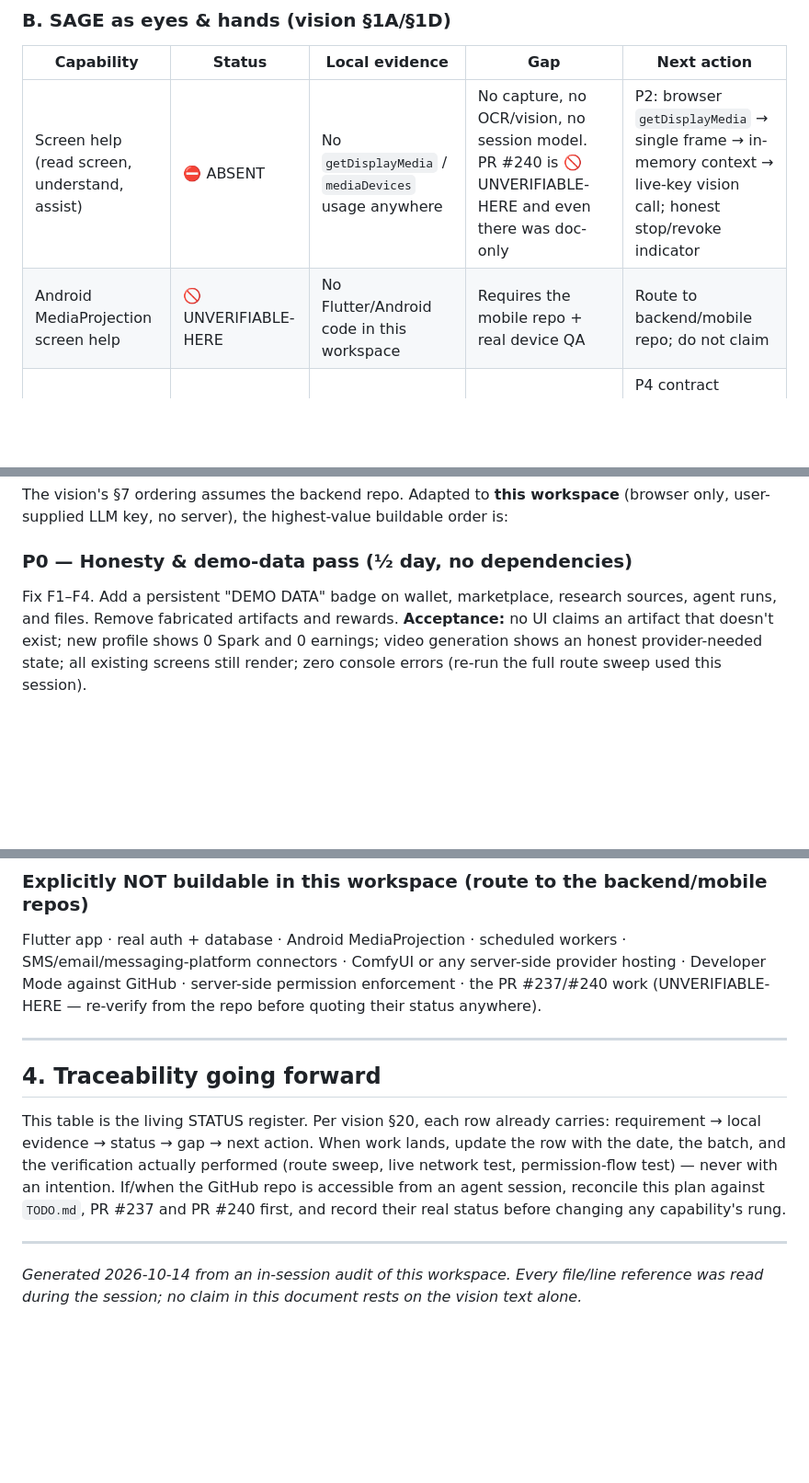
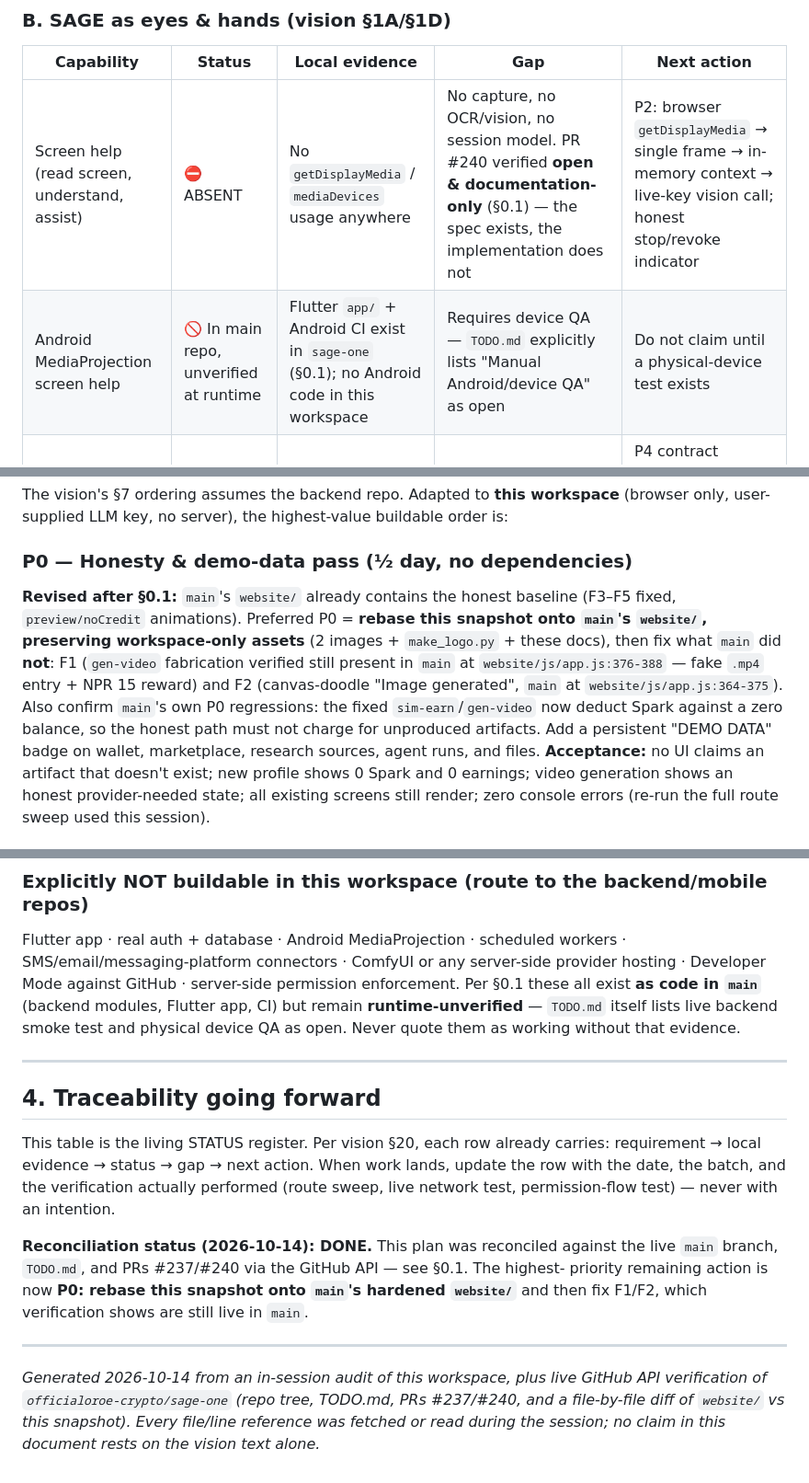
Before and after one commit to officialoroe-crypto/SAGE-ONE-FINAL, a Markdown page: IMPLEMENTATION-PLAN.md, 3 parts joined by grey strips. Shown at 92% size. Rendered like a GitHub page; blank space fills up the shorter version.

```diff
--- a/IMPLEMENTATION-PLAN.md
+++ b/IMPLEMENTATION-PLAN.md
@@ -55,8 +92,8 @@ Consequences for this plan:
 
 | Capability | Status | Local evidence | Gap | Next action |
 |---|---|---|---|---|
-| Screen help (read screen, understand, assist) | ⛔ ABSENT | No `getDisplayMedia` / `mediaDevices` usage anywhere | No capture, no OCR/vision, no session model. PR #240 is 🚫 UNVERIFIABLE-HERE and even there was doc-only | P2: browser `getDisplayMedia` → single frame → in-memory context → live-key vision call; honest stop/revoke indicator |
-| Android MediaProjection screen help | 🚫 UNVERIFIABLE-HERE | No Flutter/Android code in this workspace | Requires the mobile repo + real device QA | Route to backend/mobile repo; do not claim |
+| Screen help (read screen, understand, assist) | ⛔ ABSENT | No `getDisplayMedia` / `mediaDevices` usage anywhere | No capture, no OCR/vision, no session model. PR #240 verified **open & documentation-only** (§0.1) — the spec exists, the implementation does not | P2: browser `getDisplayMedia` → single frame → in-memory context → live-key vision call; honest stop/revoke indicator |
+| Android MediaProjection screen help | 🚫 In main repo, unverified at runtime | Flutter `app/` + Android CI exist in `sage-one` (§0.1); no Android code in this workspace | Requires device QA — `TODO.md` explicitly lists "Manual Android/device QA" as open | Do not claim until a physical-device test exists |
 | Device control (`computer.*` / `phone.*` / `file.*`) | ⛔ ABSENT | No permission model of any kind | — | P4 contract defines the permission vocabulary; enforcement is backend work |
 | Permission & approval engine | ⛔ ABSENT | Dispatcher `S.act` (`js/app.js:153`) routes any click to any action; no risk tiers, no grants | Every action is callable; hiding buttons is the only "control" | P3 introduces the first real approval gate (message send); full engine = backend |
 
@@ -117,8 +155,16 @@ The vision's §7 ordering assumes the backend repo. Adapted to **this workspace*
 only, user-supplied LLM key, no server), the highest-value buildable order is:
 
 ### P0 — Honesty & demo-data pass (½ day, no dependencies)
-Fix F1–F4. Add a persistent "DEMO DATA" badge on wallet, marketplace, research sources,
-agent runs, and files. Remove fabricated artifacts and rewards.
+**Revised after §0.1:** `main`'s `website/` already contains the honest baseline (F3–F5
+fixed, `preview/noCredit` animations). Preferred P0 = **rebase this snapshot onto `main`'s
+`website/`, preserving workspace-only assets** (2 images + `make_logo.py` + these docs),
+then fix what `main` did **not**: F1 (`gen-video` fabrication verified still present in
+`main` at `website/js/app.js:376-388` — fake `.mp4` entry + NPR 15 reward) and F2
+(canvas-doodle "Image generated", `main` at `website/js/app.js:364-375`). Also confirm
+`main`'s own P0 regressions: the fixed `sim-earn`/`gen-video` now deduct Spark against a
+zero balance, so the honest path must not charge for unproduced artifacts. Add a
+persistent "DEMO DATA" badge on wallet, marketplace, research sources, agent runs, and
+files.
 **Acceptance:** no UI claims an artifact that doesn't exist; new profile shows 0 Spark and
 0 earnings; video generation shows an honest provider-needed state; all existing screens
 still render; zero console errors (re-run the full route sweep used this session).
@@ -161,8 +207,10 @@ backend repo can implement against it.
 ### Explicitly NOT buildable in this workspace (route to the backend/mobile repos)
 Flutter app · real auth + database · Android MediaProjection · scheduled workers ·
 SMS/email/messaging-platform connectors · ComfyUI or any server-side provider hosting ·
-Developer Mode against GitHub · server-side permission enforcement · the PR #237/#240
-work (UNVERIFIABLE-HERE — re-verify from the repo before quoting their status anywhere).
+Developer Mode against GitHub · server-side permission enforcement. Per §0.1 these
+all exist **as code in `main`** (backend modules, Flutter app, CI) but remain
+**runtime-unverified** — `TODO.md` itself lists live backend smoke test and physical
+device QA as open. Never quote them as working without that evidence.
 
 ---
 
@@ -171,11 +219,16 @@ work (UNVERIFIABLE-HERE — re-verify from the repo before quoting their status
 This table is the living STATUS register. Per vision §20, each row already carries:
 requirement → local evidence → status → gap → next action. When work lands, update the
 row with the date, the batch, and the verification actually performed (route sweep, live
-network test, permission-flow test) — never with an intention. If/when the GitHub repo is
-accessible from an agent session, reconcile this plan against `TODO.md`, PR #237 and
-PR #240 first, and record their real status before changing any capability's rung.
+network test, permission-flow test) — never with an intention.
+
+**Reconciliation status (2026-10-14): DONE.** This plan was reconciled against the live
+`main` branch, `TODO.md`, and PRs #237/#240 via the GitHub API — see §0.1. The highest-
+priority remaining action is now **P0: rebase this snapshot onto `main`'s hardened
+`website/`** and then fix F1/F2, which verification shows are still live in `main`.
 
 ---
 
-*Generated 2026-10-14 from an in-session audit of this workspace. Every file/line reference
-was read during the session; no claim in this document rests on the vision text alone.*
+*Generated 2026-10-14 from an in-session audit of this workspace, plus live GitHub API
+verification of `officialoroe-crypto/sage-one` (repo tree, TODO.md, PRs #237/#240, and a
+file-by-file diff of `website/` vs this snapshot). Every file/line reference was fetched
+or read during the session; no claim in this document rests on the vision text alone.*
```
Also changed, not shown: other parts of IMPLEMENTATION-PLAN.md (+48 -10 lines).
